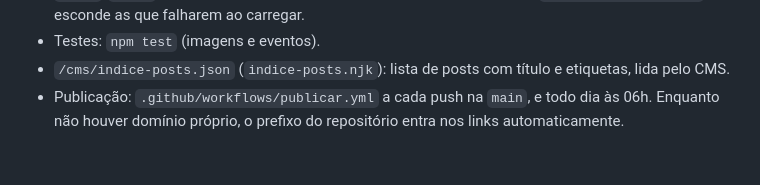
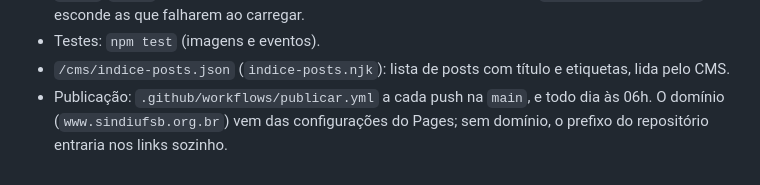
Before and after one commit to rfnardi/sindiufsb-site, a Markdown page: README.md, the part around the change. Rendered like a GitHub page.

Commit message:
README: site publicado em www.sindiufsb.org.br
Co-Authored-By: Claude Opus 5.5 <noreply@anthropic.com>

```diff
--- a/README.md
+++ b/README.md
@@ -63,5 +63,5 @@ HTML pronto.
 - `/cms/indice-posts.json` (`indice-posts.njk`): lista de posts com título e
   etiquetas, lida pelo CMS.
 - Publicação: `.github/workflows/publicar.yml` a cada push na `main`, e todo
-  dia às 06h. Enquanto não houver domínio próprio, o prefixo do repositório
-  entra nos links automaticamente.
+  dia às 06h. O domínio (`www.sindiufsb.org.br`) vem das configurações do
+  Pages; sem domínio, o prefixo do repositório entraria nos links sozinho.
```
